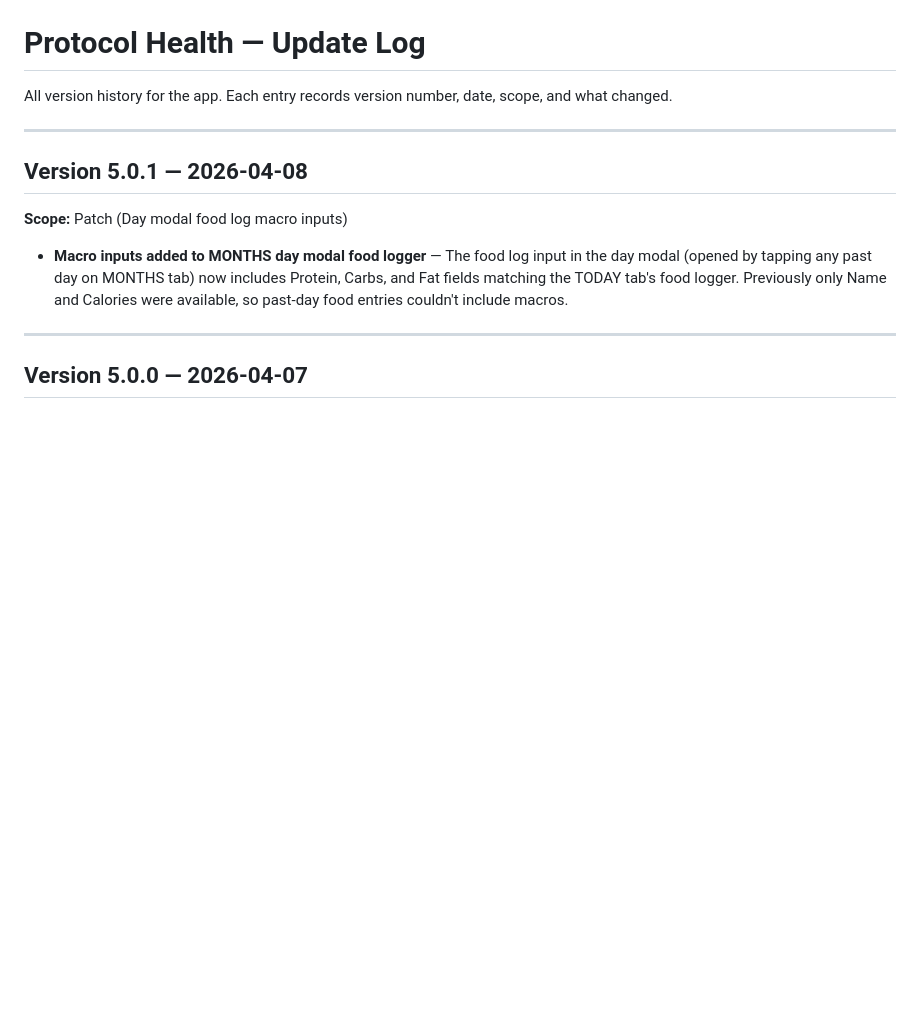
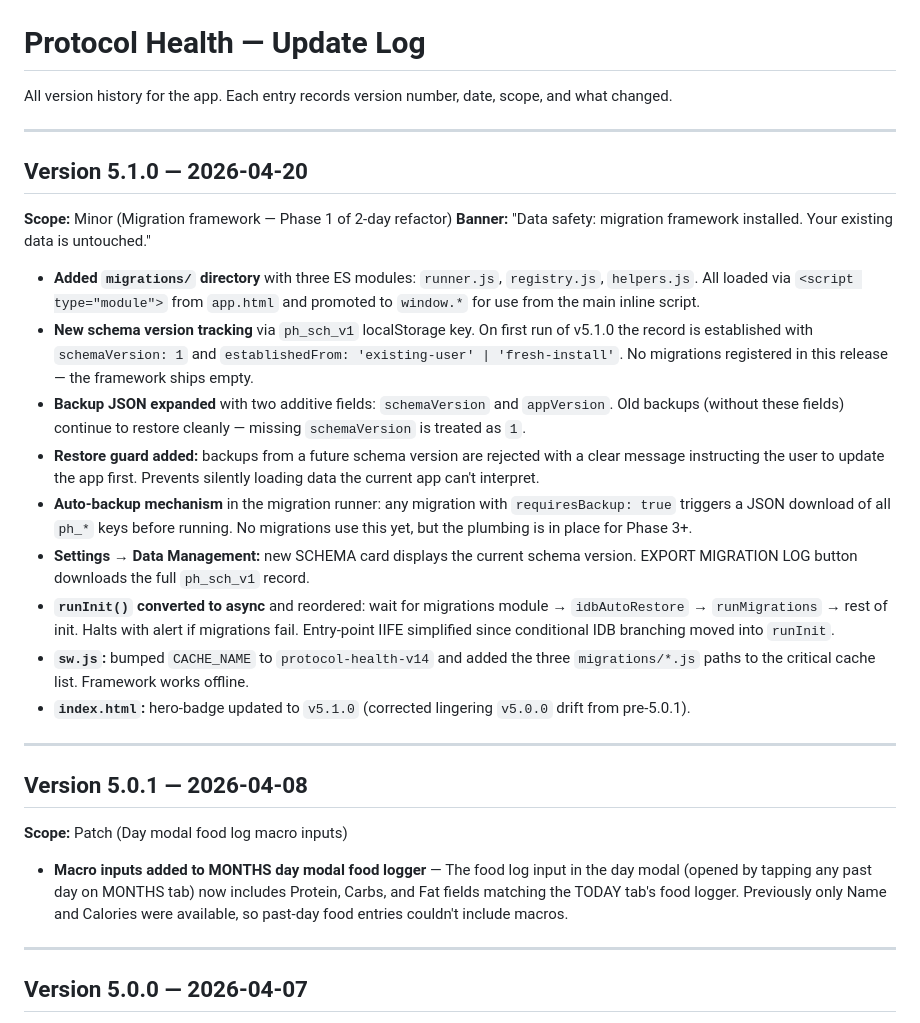
Before and after one commit to HIRAKHANJI/protocol-health, a Markdown page: UPDATE_LOG.md, the part around the change. Drawn GitHub-style; blank space fills up the shorter version.

Commit message:
docs: v5.1.0 migration framework notes

```diff
--- a/UPDATE_LOG.md
+++ b/UPDATE_LOG.md
@@ -1,6 +1,23 @@
 # Protocol Health — Update Log
 
 All version history for the app. Each entry records version number, date, scope, and what changed.
+
+---
+
+## Version 5.1.0 — 2026-04-20
+
+**Scope:** Minor (Migration framework — Phase 1 of 2-day refactor)
+**Banner:** "Data safety: migration framework installed. Your existing data is untouched."
+
+- **Added `migrations/` directory** with three ES modules: `runner.js`, `registry.js`, `helpers.js`. All loaded via `<script type="module">` from `app.html` and promoted to `window.*` for use from the main inline script.
+- **New schema version tracking** via `ph_sch_v1` localStorage key. On first run of v5.1.0 the record is established with `schemaVersion: 1` and `establishedFrom: 'existing-user' | 'fresh-install'`. No migrations registered in this release — the framework ships empty.
+- **Backup JSON expanded** with two additive fields: `schemaVersion` and `appVersion`. Old backups (without these fields) continue to restore cleanly — missing `schemaVersion` is treated as `1`.
+- **Restore guard added:** backups from a future schema version are rejected with a clear message instructing the user to update the app first. Prevents silently loading data the current app can't interpret.
+- **Auto-backup mechanism** in the migration runner: any migration with `requiresBackup: true` triggers a JSON download of all `ph_*` keys before running. No migrations use this yet, but the plumbing is in place for Phase 3+.
+- **Settings → Data Management:** new SCHEMA card displays the current schema version. EXPORT MIGRATION LOG button downloads the full `ph_sch_v1` record.
+- **`runInit()` converted to async** and reordered: wait for migrations module → `idbAutoRestore` → `runMigrations` → rest of init. Halts with alert if migrations fail. Entry-point IIFE simplified since conditional IDB branching moved into `runInit`.
+- **`sw.js`:** bumped `CACHE_NAME` to `protocol-health-v14` and added the three `migrations/*.js` paths to the critical cache list. Framework works offline.
+- **`index.html`:** hero-badge updated to `v5.1.0` (corrected lingering `v5.0.0` drift from pre-5.0.1).
 
 ---
 
```
Also changed, not shown: CLAUDE.md (+31 -5 lines).
